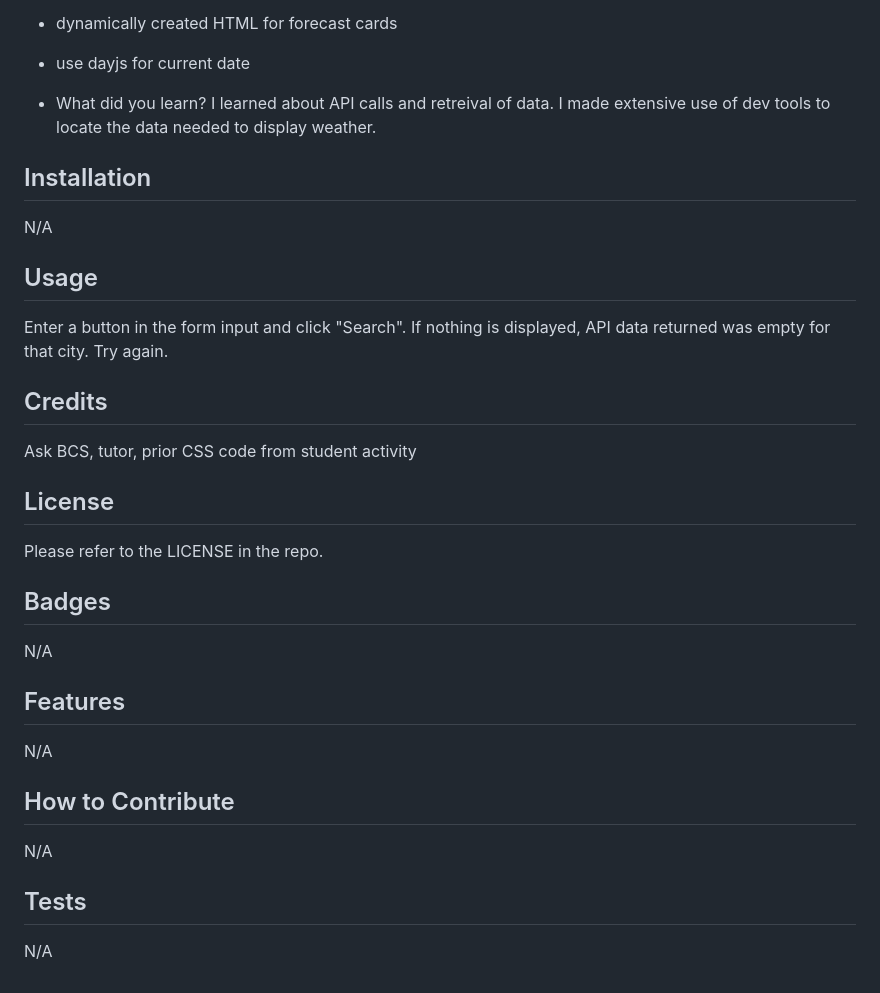
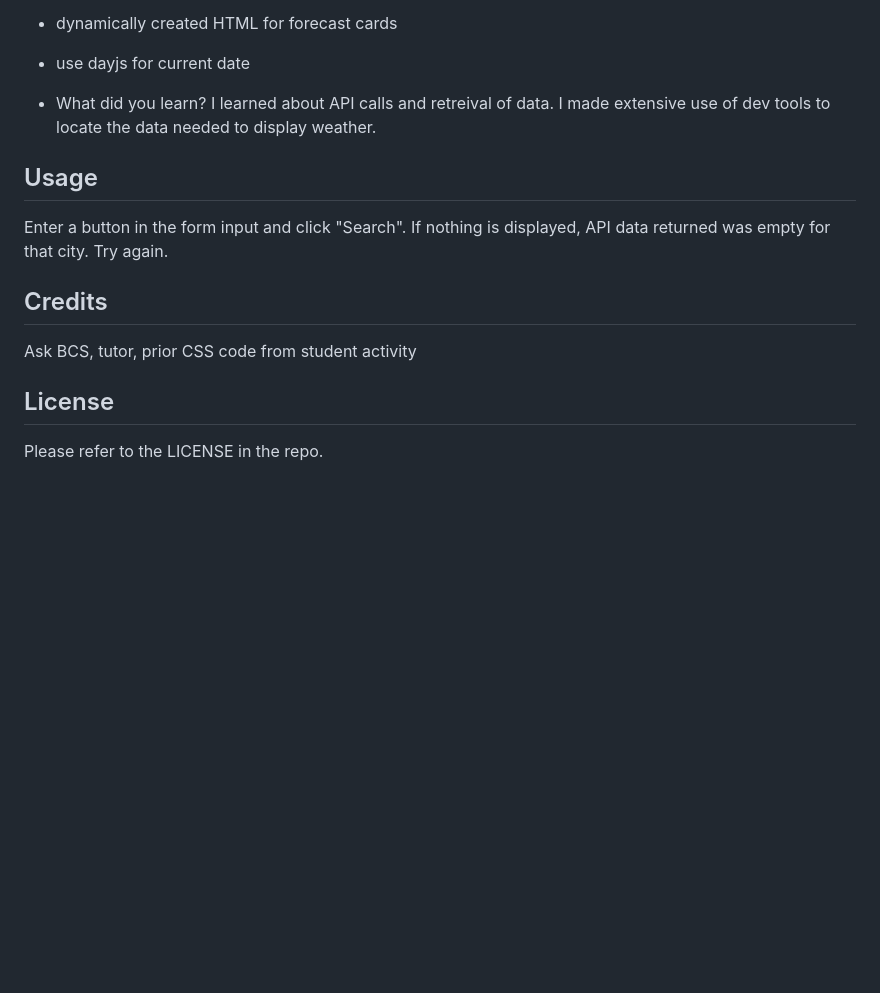
Before and after one commit to tasshroll/weather-dashboard, a Markdown page: README.md, the part around the change. GitHub-like rendering; blank space fills up the shorter version.

Commit message:
cleaned up ReadMe, added screenshot

```diff
--- a/README.md
+++ b/README.md
@@ -67,9 +67,6 @@ Motivated to build an application that:
 - What did you learn?
 I learned about API calls and retreival of data. I made extensive use of dev tools to locate the data needed to display weather.
 
-## Installation
-N/A
-
 ## Usage
 Enter a button in the form input and click "Search".
 If nothing is displayed, API data returned was empty for that city. Try again.
@@ -79,15 +76,3 @@ Ask BCS, tutor, prior CSS code from student activity
 
 ## License
 Please refer to the LICENSE in the repo.
-
-## Badges
-N/A
-
-## Features
-N/A
-
-## How to Contribute
-N/A
-
-## Tests
-N/A
```
